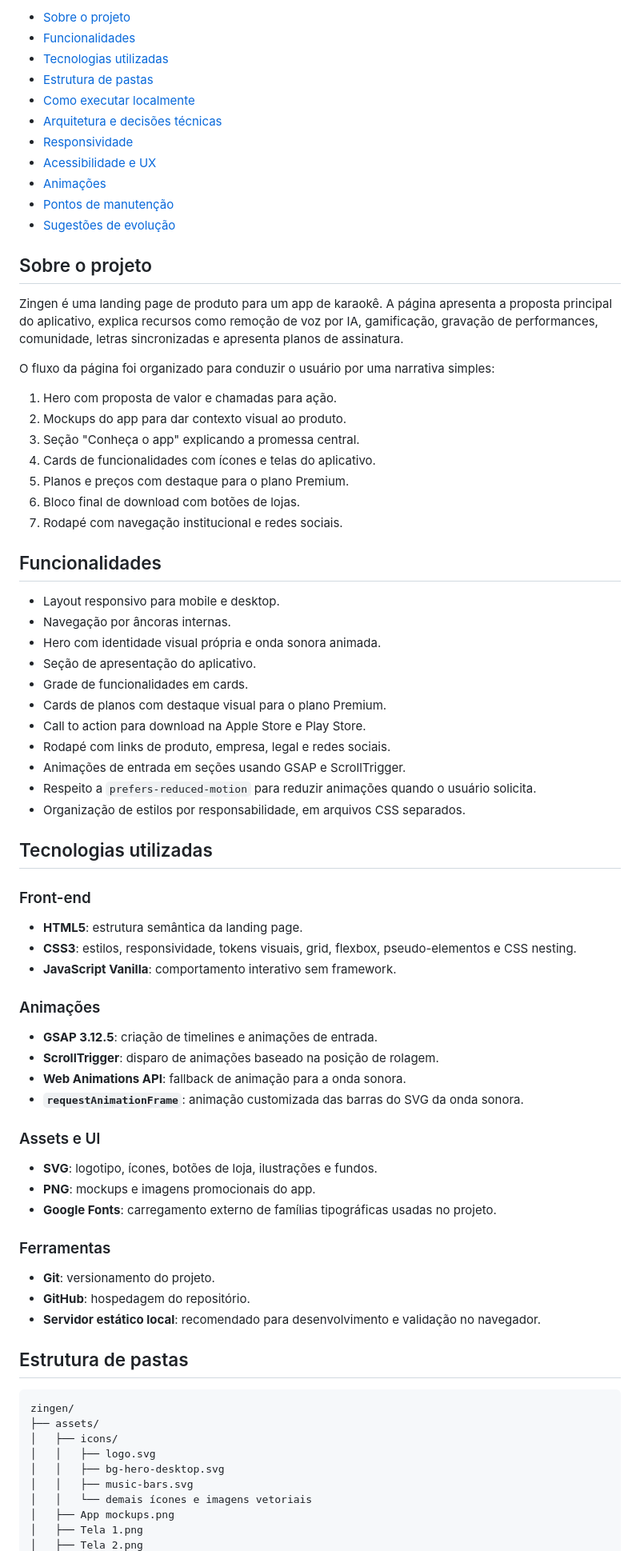
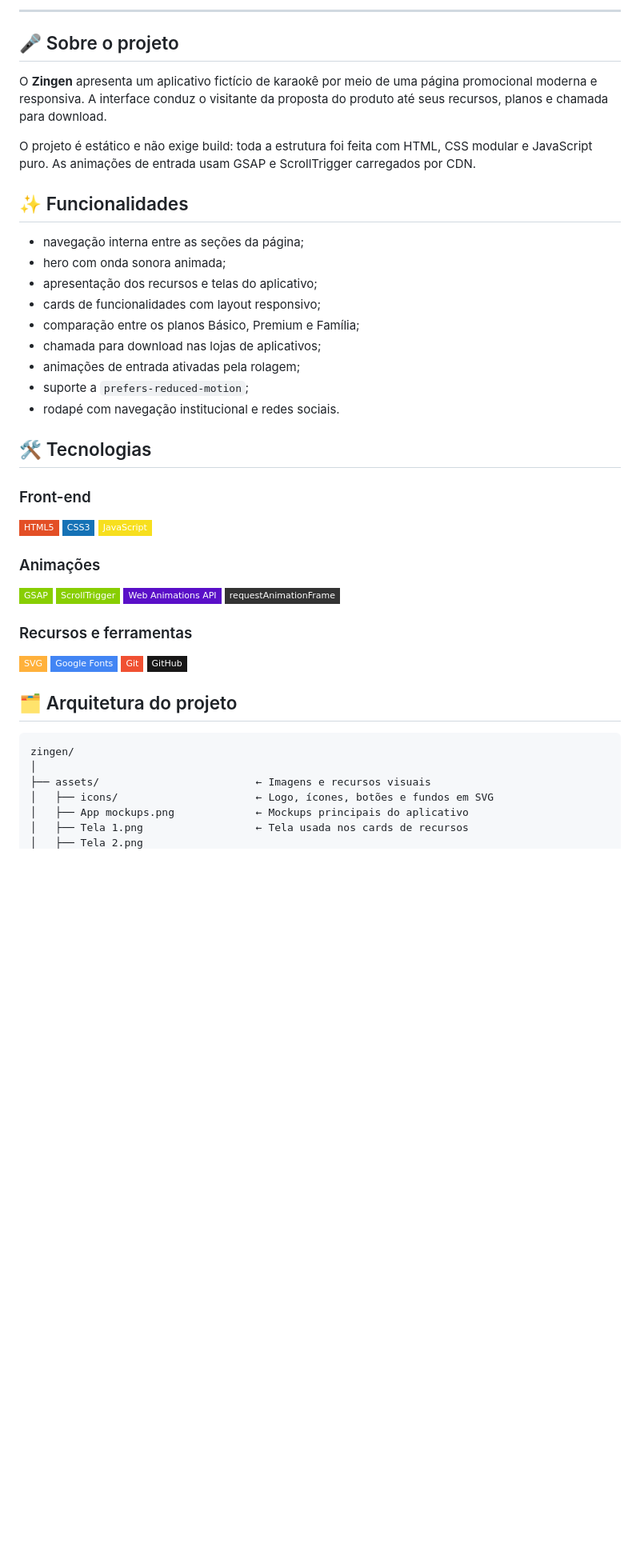
Before and after one commit to MatheusNeumannSilva/zingen, a Markdown page: README.md, the part around one of its changes. Shown at 80% size. GitHub-like rendering; badges without logos; blank space fills up the shorter version.

Commit message:
docs: redesign project README

````diff
--- a/README.md
+++ b/README.md
@@ -10,81 +20,53 @@ O projeto foi construído como uma página estática, sem etapa de build, usando
 
-- [Sobre o projeto](#sobre-o-projeto)
-- [Funcionalidades](#funcionalidades)
-- [Tecnologias utilizadas](#tecnologias-utilizadas)
-- [Estrutura de pastas](#estrutura-de-pastas)
-- [Como executar localmente](#como-executar-localmente)
-- [Arquitetura e decisões técnicas](#arquitetura-e-decisões-técnicas)
-- [Responsividade](#responsividade)
-- [Acessibilidade e UX](#acessibilidade-e-ux)
-- [Animações](#animações)
-- [Pontos de manutenção](#pontos-de-manutenção)
-- [Sugestões de evolução](#sugestões-de-evolução)
+---
 
-## Sobre o projeto
+## 🎤 Sobre o projeto
 
-Zingen é uma landing page de produto para um app de karaokê. A página apresenta a proposta principal do aplicativo, explica recursos como remoção de voz por IA, gamificação, gravação de performances, comunidade, letras sincronizadas e apresenta planos de assinatura.
+O **Zingen** apresenta um aplicativo fictício de karaokê por meio de uma página promocional moderna e responsiva. A interface conduz o visitante da proposta do produto até seus recursos, planos e chamada para download.
 
-O fluxo da página foi organizado para conduzir o usuário por uma narrativa simples:
+O projeto é estático e não exige build: toda a estrutura foi feita com HTML, CSS modular e JavaScript puro. As animações de entrada usam GSAP e ScrollTrigger carregados por CDN.
 
-1. Hero com proposta de valor e chamadas para ação.
-2. Mockups do app para dar contexto visual ao produto.
-3. Seção "Conheça o app" explicando a promessa central.
-4. Cards de funcionalidades com ícones e telas do aplicativo.
-5. Planos e preços com destaque para o plano Premium.
-6. Bloco final de download com botões de lojas.
-7. Rodapé com navegação institucional e redes sociais.
+## ✨ Funcionalidades
 
-## Funcionalidades
+- navegação interna entre as seções da página;
+- hero com onda sonora animada;
+- apresentação dos recursos e telas do aplicativo;
+- cards de funcionalidades com layout responsivo;
+- comparação entre os planos Básico, Premium e Família;
+- chamada para download nas lojas de aplicativos;
+- animações de entrada ativadas pela rolagem;
+- suporte a `prefers-reduced-motion`;
+- rodapé com navegação institucional e redes sociais.
 
-- Layout responsivo para mobile e desktop.
-- Navegação por âncoras internas.
-- Hero com identidade visual própria e onda sonora animada.
-- Seção de apresentação do aplicativo.
-- Grade de funcionalidades em cards.
-- Cards de planos com destaque visual para o plano Premium.
-- Call to action para download na Apple Store e Play Store.
-- Rodapé com links de produto, empresa, legal e redes sociais.
-- Animações de entrada em seções usando GSAP e ScrollTrigger.
-- Respeito a `prefers-reduced-motion` para reduzir animações quando o usuário solicita.
-- Organização de estilos por responsabilidade, em arquivos CSS separados.
-
-## Tecnologias utilizadas
+## 🛠️ Tecnologias
 
 ### Front-end
 
-- **HTML5**: estrutura semântica da landing page.
-- **CSS3**: estilos, responsividade, tokens visuais, grid, flexbox, pseudo-elementos e CSS nesting.
-- **JavaScript Vanilla**: comportamento interativo sem framework.
+![HTML5](https://img.shields.io/badge/HTML5-E34F26?style=flat-square&logo=html5&logoColor=white)
+![CSS3](https://img.shields.io/badge/CSS3-1572B6?style=flat-square&logo=css3&logoColor=white)
+![JavaScript](https://img.shields.io/badge/JavaScript-F7DF1E?style=flat-square&logo=javascript&logoColor=black)
 
 ### Animações
 
-- **GSAP 3.12.5**: criação de timelines e animações de entrada.
-- **ScrollTrigger**: disparo de animações baseado na posição de rolagem.
-- **Web Animations API**: fallback de animação para a onda sonora.
-- **`requestAnimationFrame`**: animação customizada das barras do SVG da onda sonora.
+![GSAP](https://img.shields.io/badge/GSAP-88CE02?style=flat-square&logo=greensock&logoColor=black)
+![ScrollTrigger](https://img.shields.io/badge/ScrollTrigger-88CE02?style=flat-square&logo=greensock&logoColor=black)
+![Web Animations API](https://img.shields.io/badge/Web_Animations_API-5A0FC8?style=flat-square&logo=webcomponents.org&logoColor=white)
+![requestAnimationFrame](https://img.shields.io/badge/requestAnimationFrame-333333?style=flat-square&logo=javascript&logoColor=F7DF1E)
 
-### Assets e UI
+### Recursos e ferramentas
 
-- **SVG**: logotipo, ícones, botões de loja, ilustrações e fundos.
-- **PNG**: mockups e imagens promocionais do app.
-- **Google Fonts**: carregamento externo de famílias tipográficas usadas no projeto.
+![SVG](https://img.shields.io/badge/SVG-FFB13B?style=flat-square&logo=svg&logoColor=black)
+![Google Fonts](https://img.shields.io/badge/Google_Fonts-4285F4?style=flat-square&logo=googlefonts&logoColor=white)
+![Git](https://img.shields.io/badge/Git-F05032?style=flat-square&logo=git&logoColor=white)
+![GitHub](https://img.shields.io/badge/GitHub-181717?style=flat-square&logo=github&logoColor=white)
 
-### Ferramentas
-
-- **Git**: versionamento do projeto.
-- **GitHub**: hospedagem do repositório.
-- **Servidor estático local**: recomendado para desenvolvimento e validação no navegador.
-
-## Estrutura de pastas
+## 🗂️ Arquitetura do projeto
 
 ```text
 zingen/
-├── assets/
-│   ├── icons/
-│   │   ├── logo.svg
-│   │   ├── bg-hero-desktop.svg
-│   │   ├── music-bars.svg
-│   │   └── demais ícones e imagens vetoriais
-│   ├── App mockups.png
-│   ├── Tela 1.png
+│
+├── assets/                         ← Imagens e recursos visuais
+│   ├── icons/                      ← Logo, ícones, botões e fundos em SVG
+│   ├── App mockups.png             ← Mockups principais do aplicativo
+│   ├── Tela 1.png                  ← Tela usada nos cards de recursos
 │   ├── Tela 2.png
````
Also changed, not shown: other parts of README.md (+67 -159 lines).
